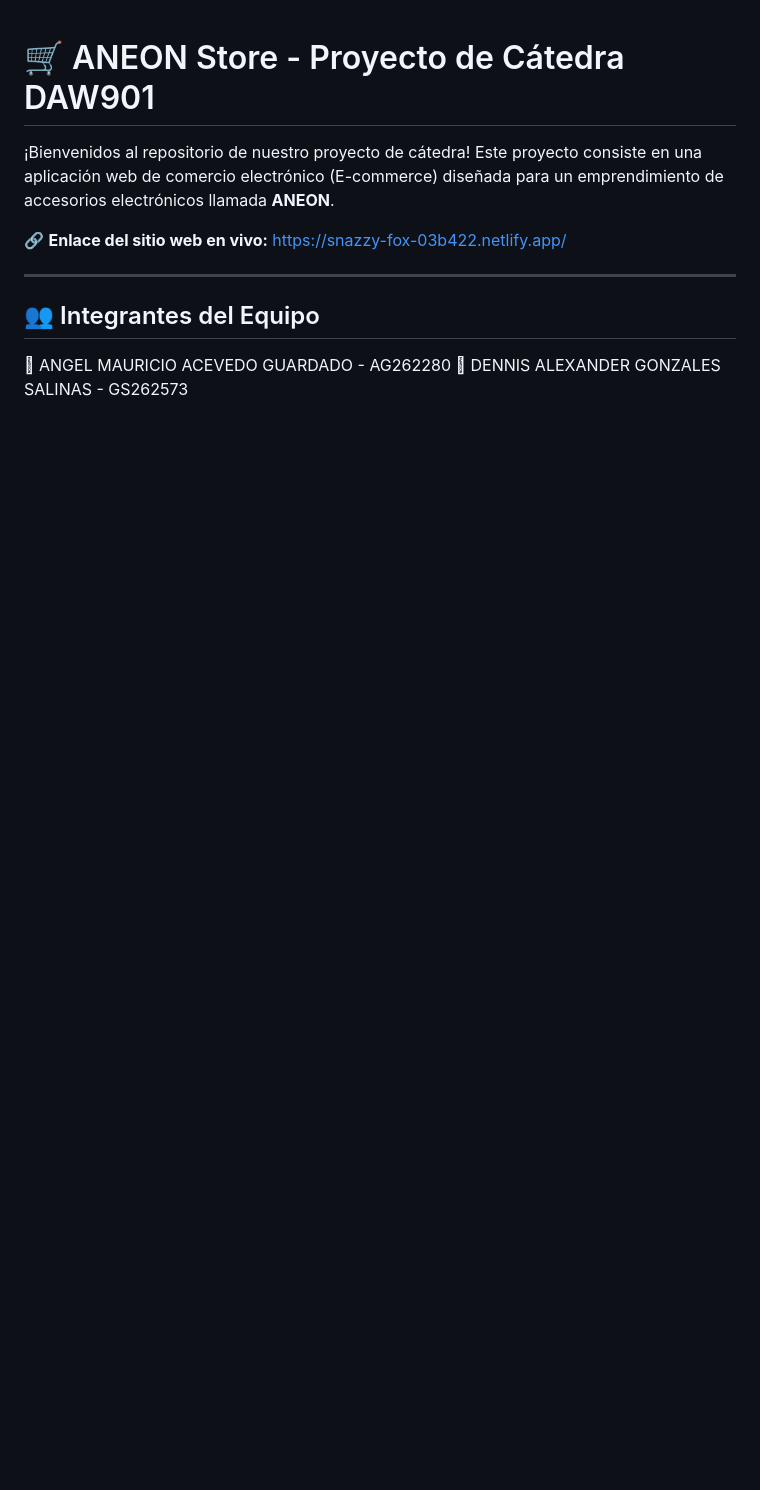
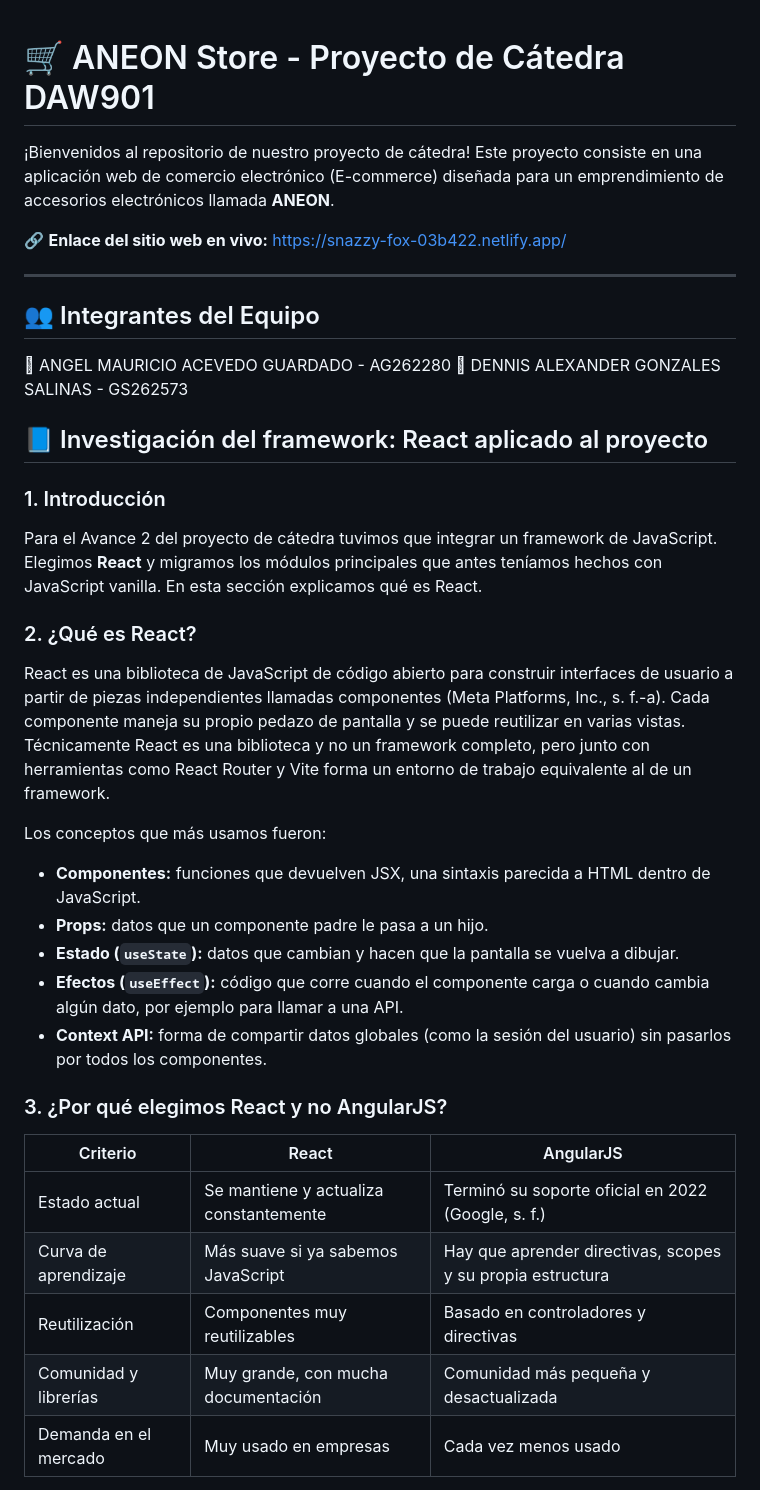
Before and after one commit to Acvdo25/Proyecto-DAW-C0226, a Markdown page: README.md, the part around one of its changes. Rendered like a GitHub page; blank space fills up the shorter version.

```diff
--- a/README.md
+++ b/README.md
@@ -10,3 +10,33 @@
 
  ANGEL MAURICIO ACEVEDO GUARDADO - AG262280
  DENNIS ALEXANDER GONZALES SALINAS - GS262573
+
+
+## 📘 Investigación del framework: React aplicado al proyecto
+
+### 1. Introducción
+
+Para el Avance 2 del proyecto de cátedra tuvimos que integrar un framework de JavaScript. Elegimos **React** y migramos los módulos principales que antes teníamos hechos con JavaScript vanilla. En esta sección explicamos qué es React.
+
+### 2. ¿Qué es React?
+
+React es una biblioteca de JavaScript de código abierto para construir interfaces de usuario a partir de piezas independientes llamadas componentes (Meta Platforms, Inc., s. f.-a). Cada componente maneja su propio pedazo de pantalla y se puede reutilizar en varias vistas. Técnicamente React es una biblioteca y no un framework completo, pero junto con herramientas como React Router y Vite forma un entorno de trabajo equivalente al de un framework.
+
+Los conceptos que más usamos fueron:
+
+- **Componentes:** funciones que devuelven JSX, una sintaxis parecida a HTML dentro de JavaScript.
+- **Props:** datos que un componente padre le pasa a un hijo.
+- **Estado (`useState`):** datos que cambian y hacen que la pantalla se vuelva a dibujar.
+- **Efectos (`useEffect`):** código que corre cuando el componente carga o cuando cambia algún dato, por ejemplo para llamar a una API.
+- **Context API:** forma de compartir datos globales (como la sesión del usuario) sin pasarlos por todos los componentes.
+
+### 3. ¿Por qué elegimos React y no AngularJS?
+
+| Criterio | React | AngularJS |
+|---|---|---|
+| Estado actual | Se mantiene y actualiza constantemente | Terminó su soporte oficial en 2022 (Google, s. f.) |
+| Curva de aprendizaje | Más suave si ya sabemos JavaScript | Hay que aprender directivas, scopes y su propia estructura |
+| Reutilización | Componentes muy reutilizables | Basado en controladores y directivas |
+| Comunidad y librerías | Muy grande, con mucha documentación | Comunidad más pequeña y desactualizada |
+| Demanda en el mercado | Muy usado en empresas | Cada vez menos usado |
+
```
Also changed, not shown: other parts of README.md (+46 -0 lines).
